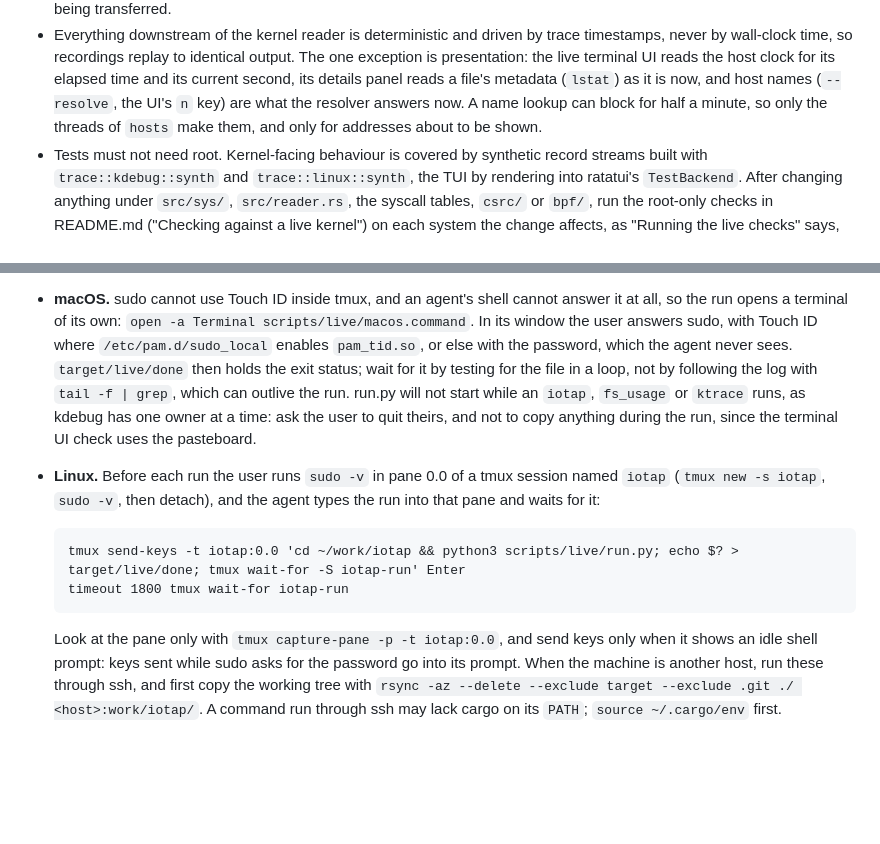
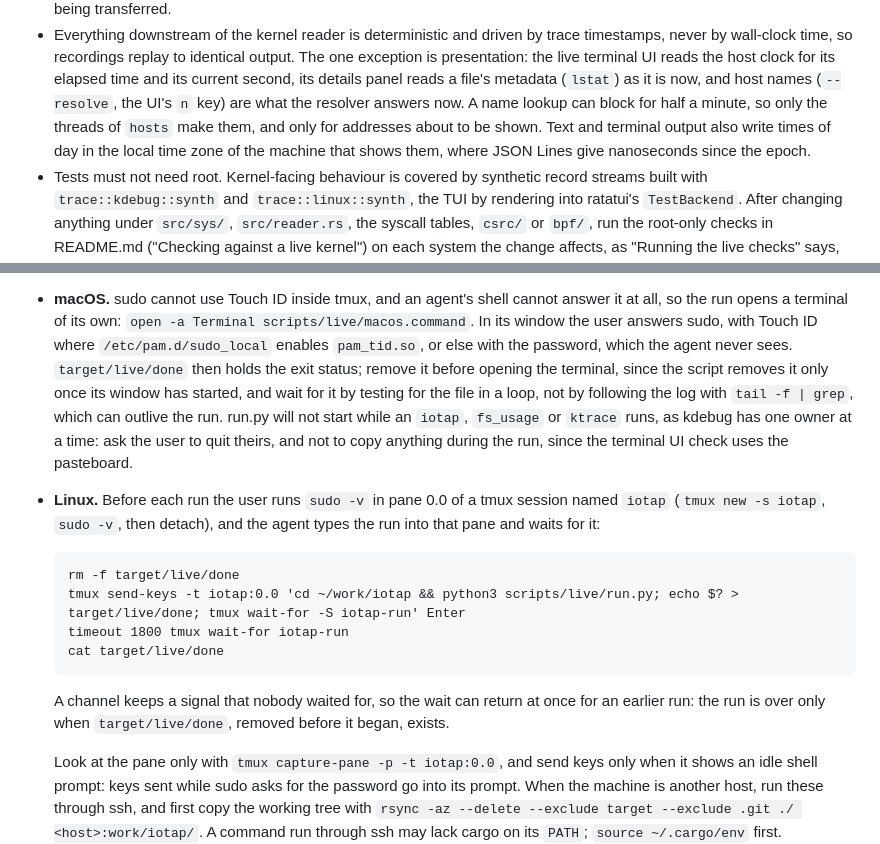
Before and after one commit to rath/iotap, a Markdown page: AGENTS.md, 2 parts joined by grey strips. Rendered like a GitHub page; blank space fills up the shorter version.

Commit message:
docs(agents): make the waits for a live run tell this run from an earlier one
- Remove target/live/done before starting a run: on macOS the script removes it only once its Terminal window has started, and a tmux channel keeps a signal that nobody waited for, so either wait could end at once with the status of the run before
- Read target/live/done after the wait on Linux, and take the run to be over only when it exists
- Note that text and terminal output write times of day in the local time zone, the one place besides the terminal UI's own clock where a replay differs by machine

````diff
--- a/AGENTS.md
+++ b/AGENTS.md
@@ -43,7 +43,9 @@ checks both.
   the live terminal UI reads the host clock for its elapsed time and its current second, its
   details panel reads a file's metadata (`lstat`) as it is now, and host names (`--resolve`, the
   UI's `n` key) are what the resolver answers now. A name lookup can block for half a minute, so
-  only the threads of `hosts` make them, and only for addresses about to be shown.
+  only the threads of `hosts` make them, and only for addresses about to be shown. Text and
+  terminal output also write times of day in the local time zone of the machine that shows them,
+  where JSON Lines give nanoseconds since the epoch.
 - Tests must not need root. Kernel-facing behaviour is covered by synthetic record streams built
   with `trace::kdebug::synth` and `trace::linux::synth`, the TUI by rendering into ratatui's
   `TestBackend`. After changing anything under `src/sys/`, `src/reader.rs`, the syscall tables,
@@ -68,7 +70,8 @@ asks, and the run ends with `sudo -k`.
   so the run opens a terminal of its own: `open -a Terminal scripts/live/macos.command`. In its
   window the user answers sudo, with Touch ID where `/etc/pam.d/sudo_local` enables `pam_tid.so`,
   or else with the password, which the agent never sees. `target/live/done` then holds the exit
-  status; wait for it by testing for the file in a loop, not by following the log with
+  status; remove it before opening the terminal, since the script removes it only once its window
+  has started, and wait for it by testing for the file in a loop, not by following the log with
   `tail -f | grep`, which can outlive the run. run.py will not start while an `iotap`,
   `fs_usage` or `ktrace` runs, as kdebug has one owner at a time: ask the user to quit theirs,
   and not to copy anything during the run, since the terminal UI check uses the pasteboard.
@@ -77,9 +80,14 @@ asks, and the run ends with `sudo -k`.
   waits for it:
 
   ```
+  rm -f target/live/done
   tmux send-keys -t iotap:0.0 'cd ~/work/iotap && python3 scripts/live/run.py; echo $? > target/live/done; tmux wait-for -S iotap-run' Enter
   timeout 1800 tmux wait-for iotap-run
+  cat target/live/done
   ```
+
+  A channel keeps a signal that nobody waited for, so the wait can return at once for an earlier
+  run: the run is over only when `target/live/done`, removed before it began, exists.
 
   Look at the pane only with `tmux capture-pane -p -t iotap:0.0`, and send keys only when it
   shows an idle shell prompt: keys sent while sudo asks for the password go into its prompt.
````
